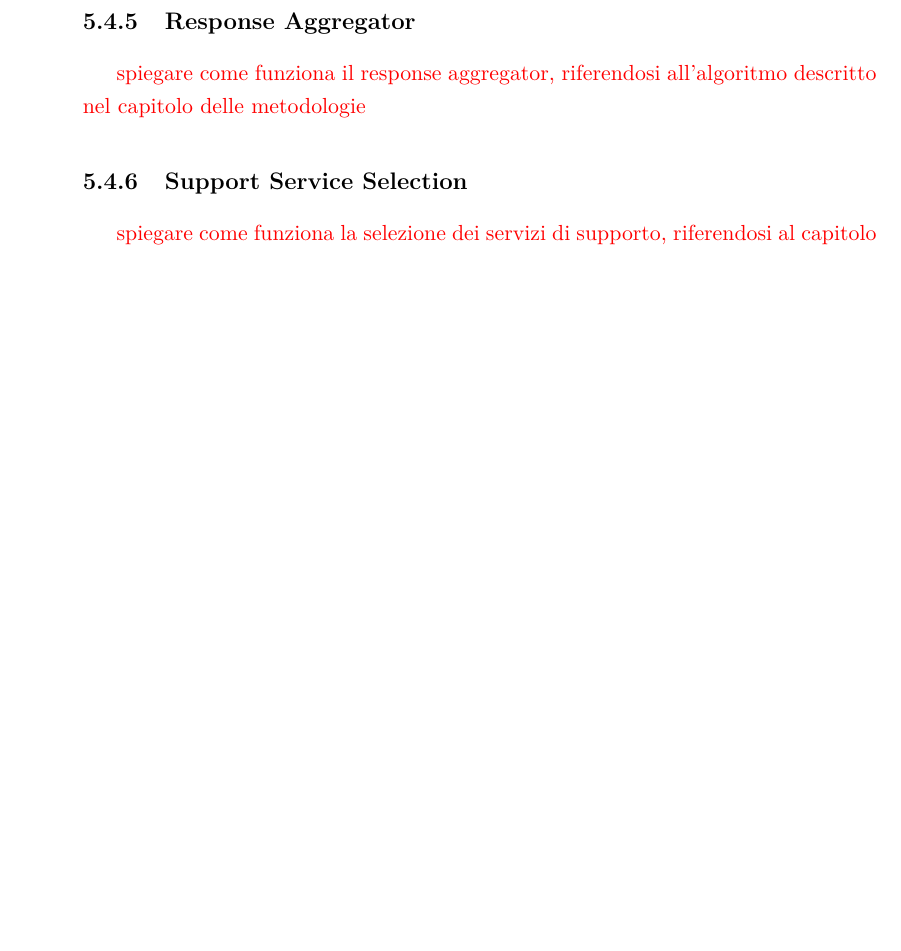
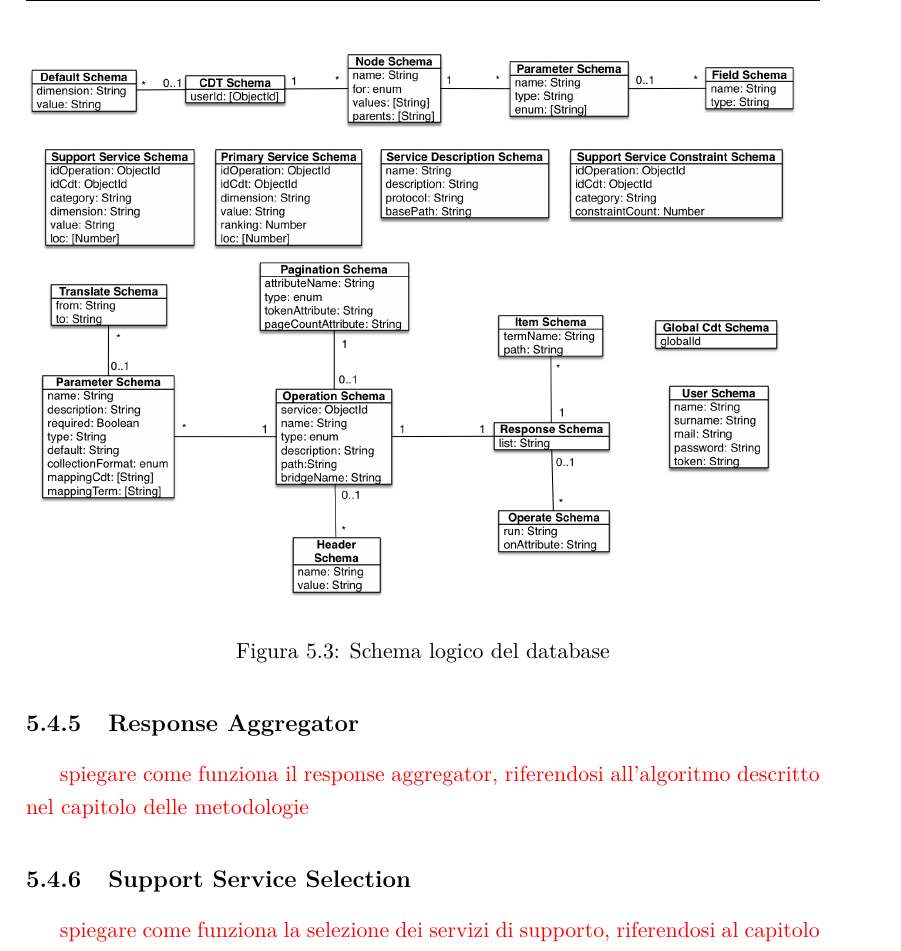
Before and after one commit to stefanogianelli/tesi-camus, a LaTeX thesis (tesi.tex, which reads 5-implementazione-backend/implementazione-backend.tex): part of page 87 of 100 before the commit and part of page 88 of 102 after it, cut at the place of the change, the shorter picture padded with empty space. Compiled offline with pdfLaTeX; the source files are stored in an older character set and shown here as Unicode.

Commit message:
Aggiunti diagrammi database

```diff
--- a/5-implementazione-backend/implementazione-backend.tex
+++ b/5-implementazione-backend/implementazione-backend.tex
@@ -123,3 +123,11 @@ In quest'oggetto vengono gli attributi necessari per gestire la paginazione dell
+\end{figure}
+
+\begin{figure}[h]
+	\centering
+	\includegraphics[width=\textwidth]{5-implementazione-backend/Immagini/schema_classi_mongo.png}
+	\caption{Schema logico del database}\label{fig:schema-logico-db}
+\end{figure}
+
 \section{Componenti\label{sec:componenti-backend}}
 
 \textcolor{red}{mettere in risalto l'elevata modularità del sistema e la totale mancanza dello stato da gestire}
```
Also changed, not shown: 5-implementazione-backend/Immagini/schema_classi_mongo.png (added), 5-implementazione-backend/Immagini/schema_er_db.png (added), 5-implementazione-backend/implementazione-backend.tex (8 more changed lines), 2 other files.
